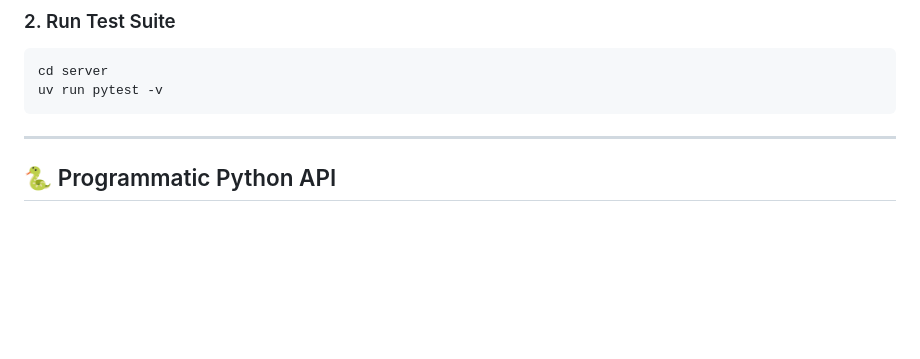
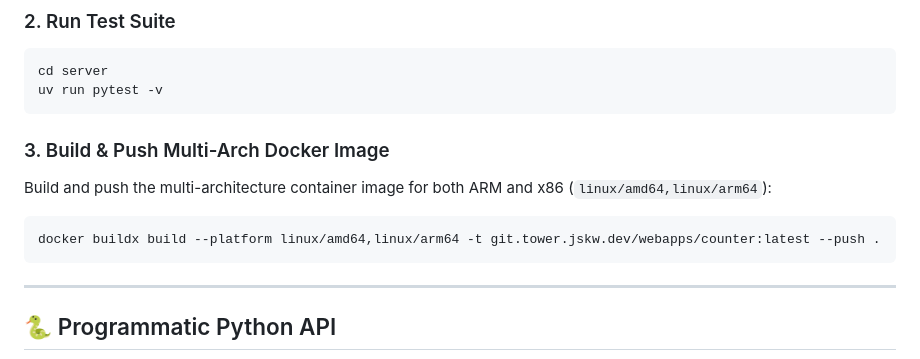
Before and after one commit to BlackthornYugen/counter, a Markdown page: README.md, the part around the change. Rendered like a GitHub page; blank space fills up the shorter version.

Commit message:
docs: add multi-arch docker build and push command to README

````diff
--- a/README.md
+++ b/README.md
@@ -65,6 +65,14 @@ uv run python main.py --host 127.0.0.1 --port 9000
 ```bash
 cd server
 uv run pytest -v
+```
+
+### 3. Build & Push Multi-Arch Docker Image
+
+Build and push the multi-architecture container image for both ARM and x86 (`linux/amd64,linux/arm64`):
+
+```bash
+docker buildx build --platform linux/amd64,linux/arm64 -t git.tower.jskw.dev/webapps/counter:latest --push .
 ```
 
 ---
````
